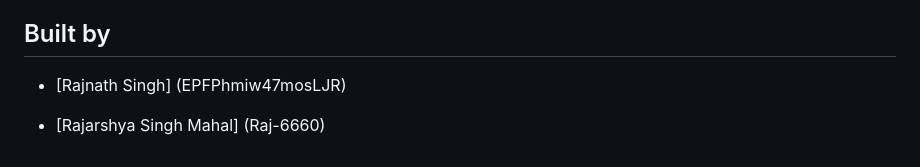
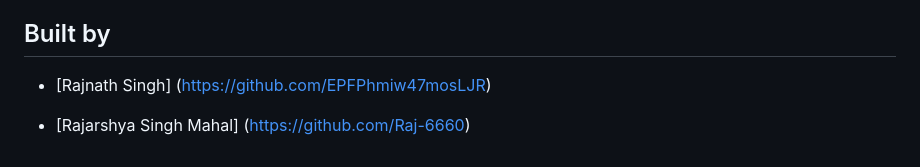
Before and after one commit to Raj-6660/Real-Time-Detection, a Markdown page: README.md, the part around the change. GitHub-like rendering.

Commit message:
Updated a section

```diff
--- a/README.md
+++ b/README.md
@@ -214,6 +214,6 @@ The notebook format allows for efficient development, enabling partial execution
 
 ## Built by
 
-* [Rajnath Singh] (EPFPhmiw47mosLJR)
+* [Rajnath Singh] (https://github.com/EPFPhmiw47mosLJR)
 
-* [Rajarshya Singh Mahal] (Raj-6660)
+* [Rajarshya Singh Mahal] (https://github.com/Raj-6660)
```
